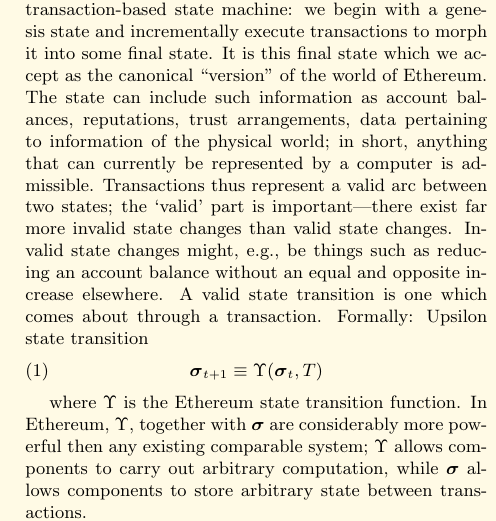
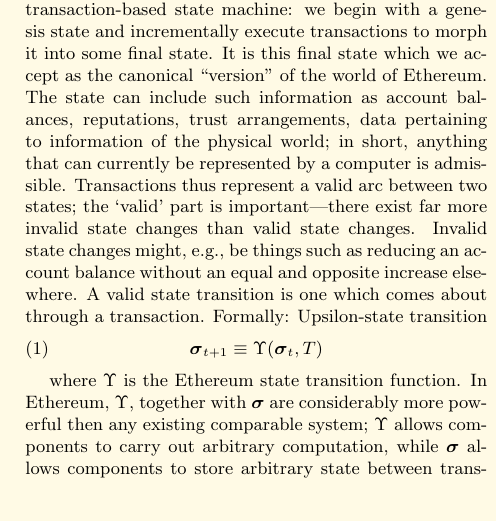
Before and after one commit to ethereum/yellowpaper, a LaTeX paper (Paper.tex): part of one column of page 2 of 37, cut so that both start at the same text, the shorter picture padded with empty space. Compiled offline with pdfLaTeX; a LaTeX package or settings file that is missing is left out.

Commit message:
Test a hypen in a caption

```diff
--- a/Paper.tex
+++ b/Paper.tex
@@ -101,7 +101,7 @@ Early work on smart contracts has been done by \cite{szabo1997formalizing} and \
 
 \section{The Blockchain Paradigm} \label{ch:overview}
 
-Ethereum, taken as a whole, can be viewed as a transaction-based state machine: we begin with a genesis state and incrementally execute transactions to morph it into some final state. It is this final state which we accept as the canonical ``version'' of the world of Ethereum. The state can include such information as account balances, reputations, trust arrangements, data pertaining to information of the physical world; in short, anything that can currently be represented by a computer is admissible. Transactions thus represent a valid arc between two states; the `valid' part is important---there exist far more invalid state changes than valid state changes. Invalid state changes might, \eg, be things such as reducing an account balance without an equal and opposite increase elsewhere. A valid state transition is one which comes about through a transaction. Formally: \hypertarget{Upsilon_state_transition}{Upsilon state transition}
+Ethereum, taken as a whole, can be viewed as a transaction-based state machine: we begin with a genesis state and incrementally execute transactions to morph it into some final state. It is this final state which we accept as the canonical ``version'' of the world of Ethereum. The state can include such information as account balances, reputations, trust arrangements, data pertaining to information of the physical world; in short, anything that can currently be represented by a computer is admissible. Transactions thus represent a valid arc between two states; the `valid' part is important---there exist far more invalid state changes than valid state changes. Invalid state changes might, \eg, be things such as reducing an account balance without an equal and opposite increase elsewhere. A valid state transition is one which comes about through a transaction. Formally: \hypertarget{Upsilon_state_transition}{Upsilon-state transition}
 \begin{equation}
 \boldsymbol{\sigma}_{t+1} \equiv \Upsilon(\boldsymbol{\sigma}_t, T)
 \end{equation}
```
